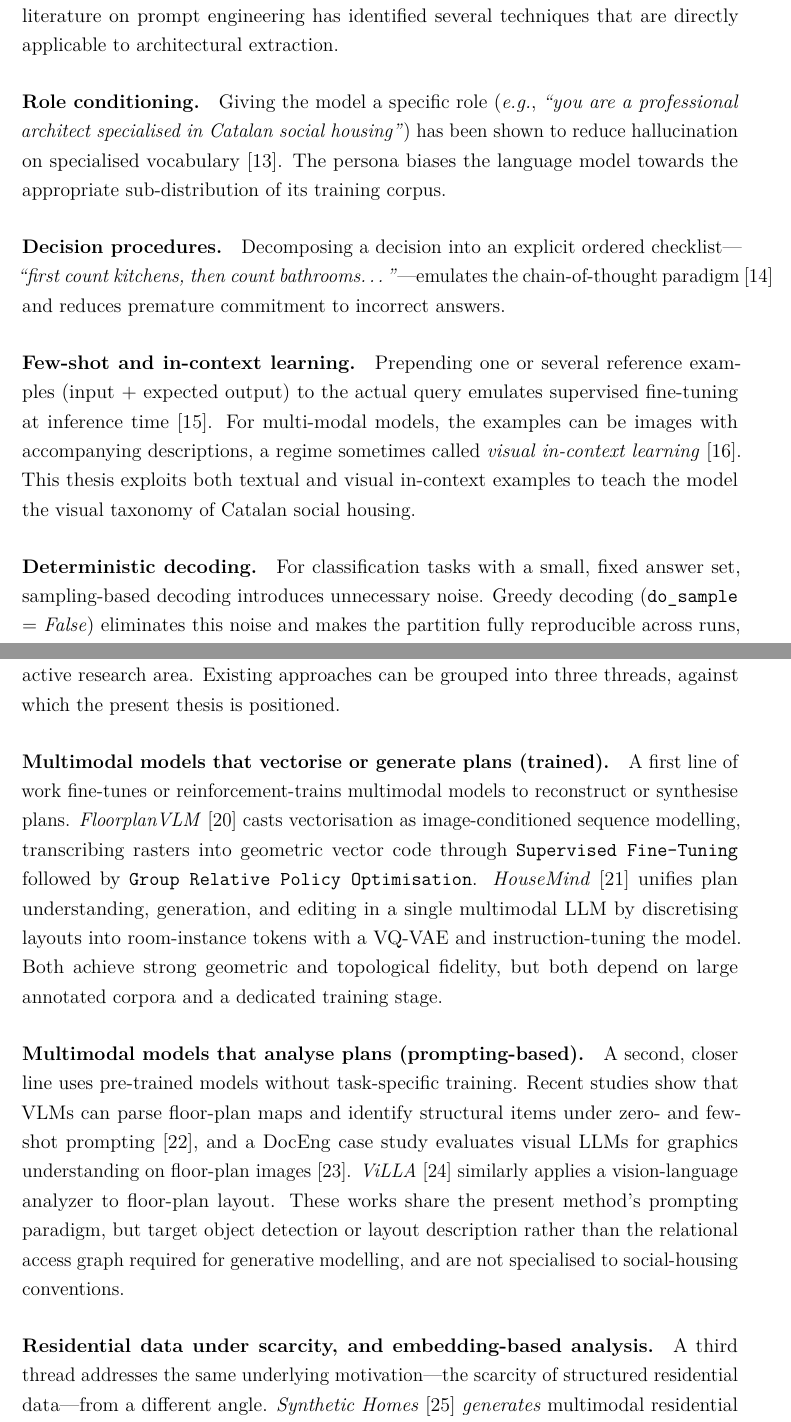
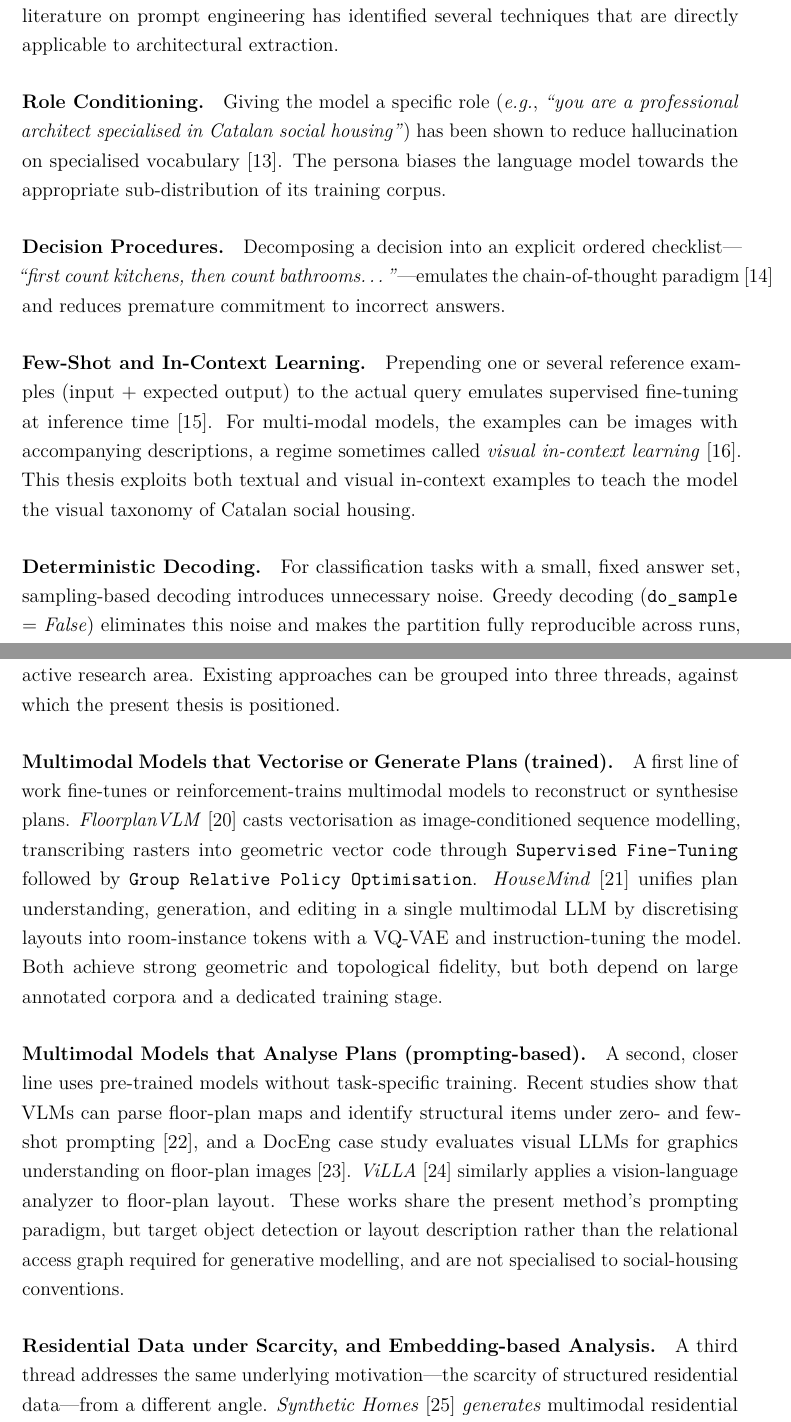
Before and after one commit to hangui11/floorplan-graph-vlm, a LaTeX thesis (report/main.tex): two parts of pages 11 and 13 of 97, joined at a grey line, cut so that both start at the same text. Compiled offline with pdfLaTeX.

Commit message:
update report

```diff
--- a/report/main.tex
+++ b/report/main.tex
@@ -256,13 +256,13 @@ The Qwen3-VL family~\cite{qwen3technicalreport}, released in 2025, is particular
 
 Without fine-tuning, the behaviour of a VLM is governed entirely by the prompt. The literature on prompt engineering has identified several techniques that are directly applicable to architectural extraction.
 
-\paragraph{Role conditioning.} Giving the model a specific role (\eg, \textit{``you are a professional architect specialised in Catalan social housing''}) has been shown to reduce hallucination on specialised vocabulary~\cite{kong2024betterzeroshotreasoningroleplay}. The persona biases the language model towards the appropriate sub-distribution of its training corpus.
-
-\paragraph{Decision procedures.} Decomposing a decision into an explicit ordered checklist---\textit{``first count kitchens, then count bathrooms\ldots''}---emulates the chain-of-thought paradigm~\cite{wei2023chainofthoughtpromptingelicitsreasoning} and reduces premature commitment to incorrect answers.
-
-\paragraph{Few-shot and in-context learning.} Prepending one or several reference examples (input + expected output) to the actual query emulates supervised fine-tuning at inference time~\cite{brown2020languagemodelsfewshotlearners}. For multi-modal models, the examples can be images with accompanying descriptions, a regime sometimes called \textit{visual in-context learning}~\cite{bai2023sequentialmodelingenablesscalable}. This thesis exploits both textual and visual in-context examples to teach the model the visual taxonomy of Catalan social housing.
-
-\paragraph{Deterministic decoding.} For classification tasks with a small, fixed answer set, sampling-based decoding introduces unnecessary noise. Greedy decoding (\code{do\_sample} = \textit{False}) eliminates this noise and makes the partition fully reproducible across runs, an essential property for downstream reliability analysis.
+\paragraph{Role Conditioning.} Giving the model a specific role (\eg, \textit{``you are a professional architect specialised in Catalan social housing''}) has been shown to reduce hallucination on specialised vocabulary~\cite{kong2024betterzeroshotreasoningroleplay}. The persona biases the language model towards the appropriate sub-distribution of its training corpus.
+
+\paragraph{Decision Procedures.} Decomposing a decision into an explicit ordered checklist---\textit{``first count kitchens, then count bathrooms\ldots''}---emulates the chain-of-thought paradigm~\cite{wei2023chainofthoughtpromptingelicitsreasoning} and reduces premature commitment to incorrect answers.
+
+\paragraph{Few-Shot and In-Context Learning.} Prepending one or several reference examples (input + expected output) to the actual query emulates supervised fine-tuning at inference time~\cite{brown2020languagemodelsfewshotlearners}. For multi-modal models, the examples can be images with accompanying descriptions, a regime sometimes called \textit{visual in-context learning}~\cite{bai2023sequentialmodelingenablesscalable}. This thesis exploits both textual and visual in-context examples to teach the model the visual taxonomy of Catalan social housing.
+
+\paragraph{Deterministic Decoding.} For classification tasks with a small, fixed answer set, sampling-based decoding introduces unnecessary noise. Greedy decoding (\code{do\_sample} = \textit{False}) eliminates this noise and makes the partition fully reproducible across runs, an essential property for downstream reliability analysis.
 
 \section{Graph Representations for Architecture}
 \label{sec:graph_representations}
@@ -285,11 +285,11 @@ Generative models for architectural layouts generally fall into two methodologic
 
 The intersection of multimodal models and floor-plan understanding has become an active research area. Existing approaches can be grouped into three threads, against which the present thesis is positioned.
 
-\paragraph{Multimodal models that vectorise or generate plans (trained).} A first line of work fine-tunes or reinforcement-trains multimodal models to reconstruct or synthesise plans. \textit{FloorplanVLM}~\cite{floorplanvlm2026} casts vectorisation as image-conditioned sequence modelling, transcribing rasters into geometric vector code through \texttt{Supervised Fine-Tuning} followed by \texttt{Group Relative Policy Optimisation}. \textit{HouseMind}~\cite{housemind2026} unifies plan understanding, generation, and editing in a single multimodal LLM by discretising layouts into room-instance tokens with a VQ-VAE and instruction-tuning the model. Both achieve strong geometric and topological fidelity, but both depend on large annotated corpora and a dedicated training stage.
-
-\paragraph{Multimodal models that analyse plans (prompting-based).} A second, closer line uses pre-trained models without task-specific training. Recent studies show that VLMs can parse floor-plan maps and identify structural items under zero- and few-shot prompting~\cite{vlmparsefloorplan2025}, and a DocEng case study evaluates visual LLMs for graphics understanding on floor-plan images~\cite{villmsgraphics2025}. \textit{ViLLA}~\cite{villa2025} similarly applies a vision-language analyzer to floor-plan layout. These works share the present method's prompting paradigm, but target object detection or layout description rather than the relational access graph required for generative modelling, and are not specialised to social-housing conventions.
-
-\paragraph{Residential data under scarcity, and embedding-based analysis.} A third thread addresses the same underlying motivation---the scarcity of structured residential data---from a different angle. \textit{Synthetic Homes}~\cite{eshbaugh2026synthetichomes} \emph{generates} multimodal residential building data with generative AI to bypass data-collection barriers, whereas the present work \emph{extracts} structured data from existing plans. Embedding-based methods such as CLIP applied to Korean apartment plans~\cite{clipkorean2026} analyse residential layouts in the same domain (residential apartment plans) but produce similarity embeddings rather than explicit graphs.
+\paragraph{Multimodal Models that Vectorise or Generate Plans (trained).} A first line of work fine-tunes or reinforcement-trains multimodal models to reconstruct or synthesise plans. \textit{FloorplanVLM}~\cite{floorplanvlm2026} casts vectorisation as image-conditioned sequence modelling, transcribing rasters into geometric vector code through \texttt{Supervised Fine-Tuning} followed by \texttt{Group Relative Policy Optimisation}. \textit{HouseMind}~\cite{housemind2026} unifies plan understanding, generation, and editing in a single multimodal LLM by discretising layouts into room-instance tokens with a VQ-VAE and instruction-tuning the model. Both achieve strong geometric and topological fidelity, but both depend on large annotated corpora and a dedicated training stage.
+
+\paragraph{Multimodal Models that Analyse Plans (prompting-based).} A second, closer line uses pre-trained models without task-specific training. Recent studies show that VLMs can parse floor-plan maps and identify structural items under zero- and few-shot prompting~\cite{vlmparsefloorplan2025}, and a DocEng case study evaluates visual LLMs for graphics understanding on floor-plan images~\cite{villmsgraphics2025}. \textit{ViLLA}~\cite{villa2025} similarly applies a vision-language analyzer to floor-plan layout. These works share the present method's prompting paradigm, but target object detection or layout description rather than the relational access graph required for generative modelling, and are not specialised to social-housing conventions.
+
+\paragraph{Residential Data under Scarcity, and Embedding-based Analysis.} A third thread addresses the same underlying motivation---the scarcity of structured residential data---from a different angle. \textit{Synthetic Homes}~\cite{eshbaugh2026synthetichomes} \emph{generates} multimodal residential building data with generative AI to bypass data-collection barriers, whereas the present work \emph{extracts} structured data from existing plans. Embedding-based methods such as CLIP applied to Korean apartment plans~\cite{clipkorean2026} analyse residential layouts in the same domain (residential apartment plans) but produce similarity embeddings rather than explicit graphs.
 
 \paragraph{Positioning.} This thesis is situated within the prompting-based thread, but differs from all of the above in combining three properties no single prior work provides: it extracts a \emph{topological access graph} (not pixel masks, vector geometry, or embeddings), from \emph{unannotated} Catalan social-housing plans, using a \emph{frozen} VLM driven by prompting alone. The factor that makes this combination necessary is the \textbf{absence of ground-truth annotations} for the IBAVI, IMPSOL, and INCASOL corpora: the fine-tuned and reinforcement-trained approaches such as FloorplanVLM and HouseMind are only viable where a large labelled dataset already exists, which for these corpora does not hold (Section~\ref{sec:problem}). The present work therefore does not merely extend a single prior study; rather, it occupies an unexplored point in the research landscape: annotation-free, prompting-only topological extraction, producing the exact structured graphs required to feed the downstream generative models discussed above. The trade-off this choice entails---and the alternative of bootstrapping labels to fine-tune---is examined in Section~\ref{sec:design-decisions}.
 
```
Also changed, not shown: report/main.tex (9 more changed lines).
